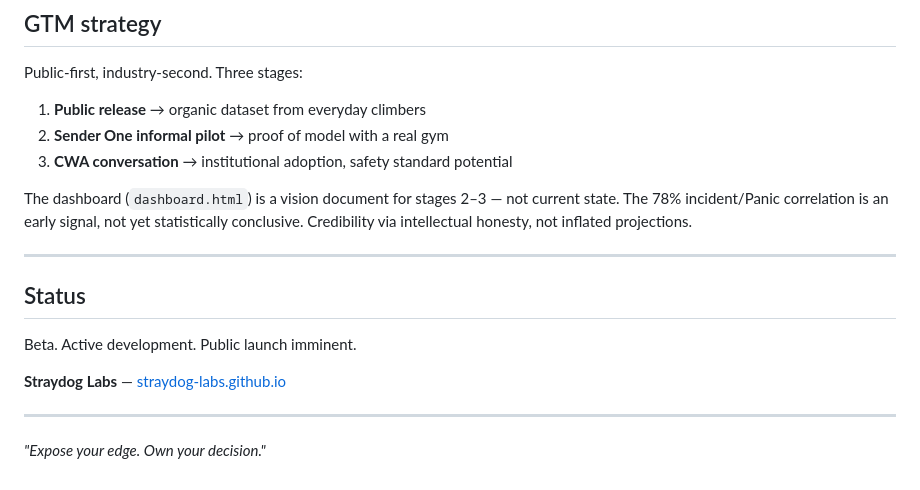
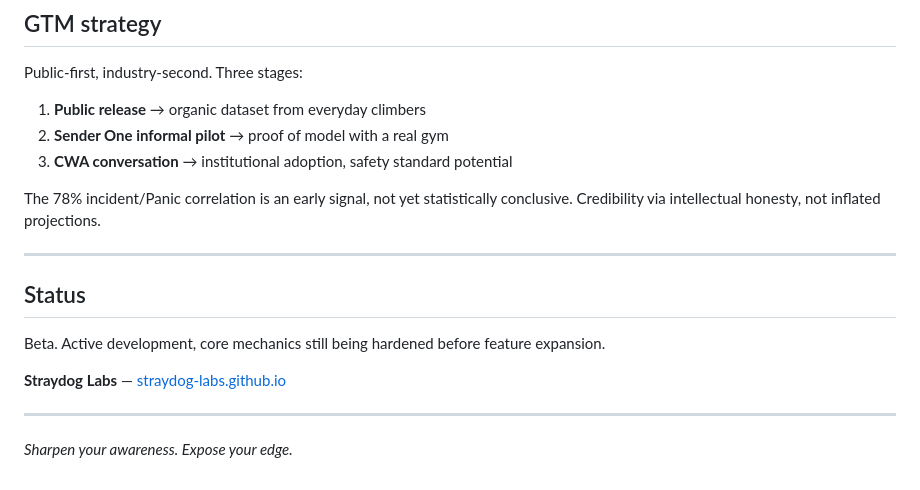
Before and after one commit to straydog-labs/sharp-end-exposure, a Markdown page: README.md, the part around one of its changes. Rendered like a GitHub page.

```diff
--- a/README.md
+++ b/README.md
@@ -73,16 +71,16 @@ Public-first, industry-second. Three stages:
 2. **Sender One informal pilot** → proof of model with a real gym
 3. **CWA conversation** → institutional adoption, safety standard potential
 
-The dashboard (`dashboard.html`) is a vision document for stages 2–3 — not current state. The 78% incident/Panic correlation is an early signal, not yet statistically conclusive. Credibility via intellectual honesty, not inflated projections.
+The 78% incident/Panic correlation is an early signal, not yet statistically conclusive. Credibility via intellectual honesty, not inflated projections.
 
 ---
 
 ## Status
 
-Beta. Active development. Public launch imminent.
+Beta. Active development, core mechanics still being hardened before feature expansion.
 
 **Straydog Labs** — [straydog-labs.github.io](https://straydog-labs.github.io)
 
 ---
 
-*"Expose your edge. Own your decision."*
+*Sharpen your awareness. Expose your edge.*
```
Also changed, not shown: other parts of README.md (+22 -24 lines).
